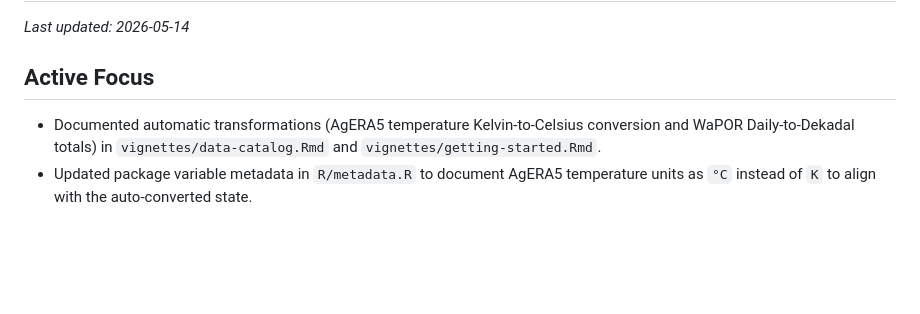
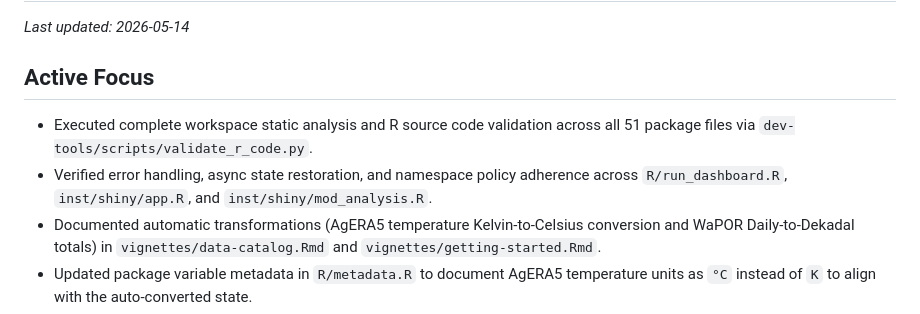
Before and after one commit to almutaz9000/Rwapor, a Markdown page: agent-workflow/session-brief.md, the part around the change. GitHub-like rendering; blank space fills up the shorter version.

Commit message:
docs: update session brief and task status following workspace verification
Co-authored-by: almutaz9000 <13418889+almutaz9000@users.noreply.github.com>

```diff
--- a/agent-workflow/session-brief.md
+++ b/agent-workflow/session-brief.md
@@ -4,6 +4,8 @@ _Last updated: 2026-05-14_
 
 ## Active Focus
 
+- Executed complete workspace static analysis and R source code validation across all 51 package files via `dev-tools/scripts/validate_r_code.py`.
+- Verified error handling, async state restoration, and namespace policy adherence across `R/run_dashboard.R`, `inst/shiny/app.R`, and `inst/shiny/mod_analysis.R`.
 - Documented automatic transformations (AgERA5 temperature Kelvin-to-Celsius conversion and WaPOR Daily-to-Dekadal totals) in `vignettes/data-catalog.Rmd` and `vignettes/getting-started.Rmd`.
 - Updated package variable metadata in `R/metadata.R` to document AgERA5 temperature units as `°C` instead of `K` to align with the auto-converted state.
 - Surfaced the canonical AI Agent & Contributor Workflow in `README.md` under a dedicated "AI Agent & Contributor Workflow" subsection.
```
Also changed, not shown: agent-workflow/task-status.md (+2 -0 lines).
